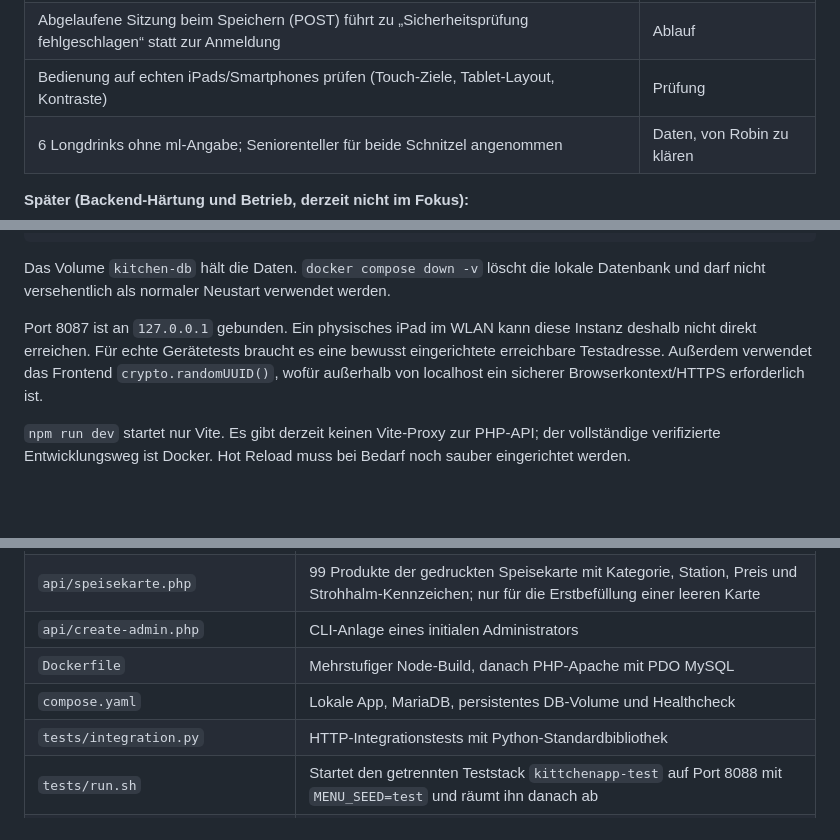
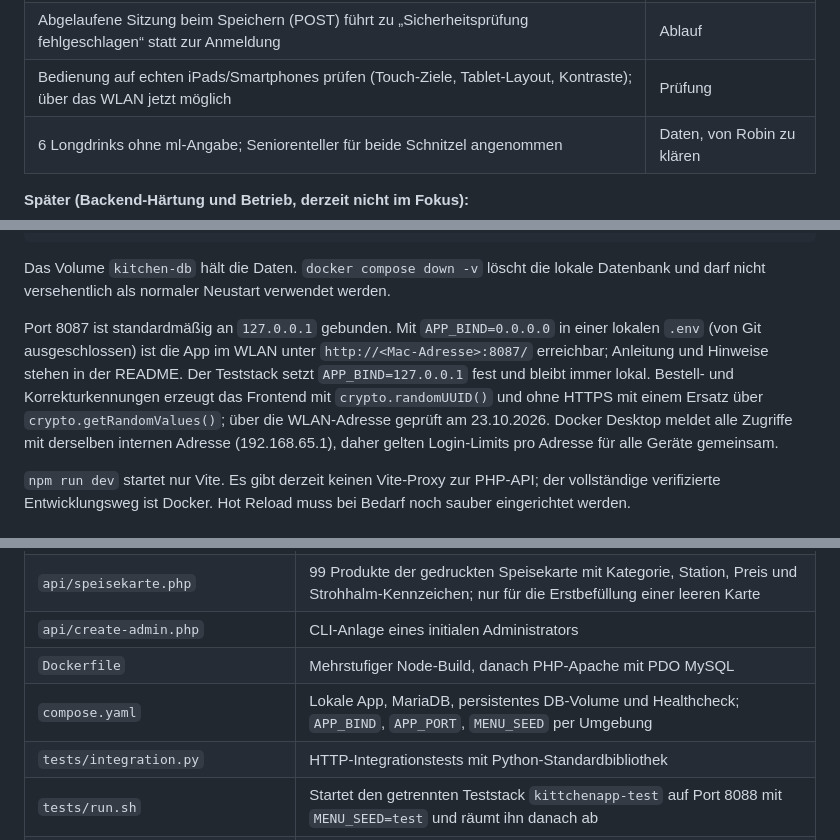
Before and after one commit to simplecommercede/KittchenApp, a Markdown page: UEBERGABE.md, 3 parts joined by grey strips. GitHub-like rendering; blank space fills up the shorter version.

```diff
--- a/UEBERGABE.md
+++ b/UEBERGABE.md
@@ -18,7 +18,7 @@ Stand: 23.10.2026. Diese Datei ist der Einstieg für die nächste entwickelnde P
 | Getrennte Entwürfe pro Tisch statt eines Entwurfs pro Person | Ablauf |
 | Archiv: feste Dauer bis Abholung statt weiterlaufendem Timer; Suche und Filter nach Datum/Tisch | Ablauf |
 | Abgelaufene Sitzung beim Speichern (POST) führt zu „Sicherheitsprüfung fehlgeschlagen“ statt zur Anmeldung | Ablauf |
-| Bedienung auf echten iPads/Smartphones prüfen (Touch-Ziele, Tablet-Layout, Kontraste) | Prüfung |
+| Bedienung auf echten iPads/Smartphones prüfen (Touch-Ziele, Tablet-Layout, Kontraste); über das WLAN jetzt möglich | Prüfung |
 | 6 Longdrinks ohne ml-Angabe; Seniorenteller für beide Schnitzel angenommen | Daten, von Robin zu klären |
 
 **Später (Backend-Härtung und Betrieb, derzeit nicht im Fokus):**
@@ -116,7 +116,7 @@ docker compose down
 
 Das Volume `kitchen-db` hält die Daten. `docker compose down -v` löscht die lokale Datenbank und darf nicht versehentlich als normaler Neustart verwendet werden.
 
-Port 8087 ist an `127.0.0.1` gebunden. Ein physisches iPad im WLAN kann diese Instanz deshalb nicht direkt erreichen. Für echte Gerätetests braucht es eine bewusst eingerichtete erreichbare Testadresse. Außerdem verwendet das Frontend `crypto.randomUUID()`, wofür außerhalb von localhost ein sicherer Browserkontext/HTTPS erforderlich ist.
+Port 8087 ist standardmäßig an `127.0.0.1` gebunden. Mit `APP_BIND=0.0.0.0` in einer lokalen `.env` (von Git ausgeschlossen) ist die App im WLAN unter `http://<Mac-Adresse>:8087/` erreichbar; Anleitung und Hinweise stehen in der README. Der Teststack setzt `APP_BIND=127.0.0.1` fest und bleibt immer lokal. Bestell- und Korrekturkennungen erzeugt das Frontend mit `crypto.randomUUID()` und ohne HTTPS mit einem Ersatz über `crypto.getRandomValues()`; über die WLAN-Adresse geprüft am 23.10.2026. Docker Desktop meldet alle Zugriffe mit derselben internen Adresse (192.168.65.1), daher gelten Login-Limits pro Adresse für alle Geräte gemeinsam.
 
 `npm run dev` startet nur Vite. Es gibt derzeit keinen Vite-Proxy zur PHP-API; der vollständige verifizierte Entwicklungsweg ist Docker. Hot Reload muss bei Bedarf noch sauber eingerichtet werden.
 
@@ -132,7 +132,7 @@ Port 8087 ist an `127.0.0.1` gebunden. Ein physisches iPad im WLAN kann diese In
 | `api/speisekarte.php` | 99 Produkte der gedruckten Speisekarte mit Kategorie, Station, Preis und Strohhalm-Kennzeichen; nur für die Erstbefüllung einer leeren Karte |
 | `api/create-admin.php` | CLI-Anlage eines initialen Administrators |
 | `Dockerfile` | Mehrstufiger Node-Build, danach PHP-Apache mit PDO MySQL |
-| `compose.yaml` | Lokale App, MariaDB, persistentes DB-Volume und Healthcheck |
+| `compose.yaml` | Lokale App, MariaDB, persistentes DB-Volume und Healthcheck; `APP_BIND`, `APP_PORT`, `MENU_SEED` per Umgebung |
 | `tests/integration.py` | HTTP-Integrationstests mit Python-Standardbibliothek |
 | `tests/run.sh` | Startet den getrennten Teststack `kittchenapp-test` auf Port 8088 mit `MENU_SEED=test` und räumt ihn danach ab |
 | `tests/RESULTS.md` | Chronologisches Protokoll aller Testläufe und Browserprüfungen |
```
Also changed, not shown: README.md (+18 -0 lines), 1 other file.
